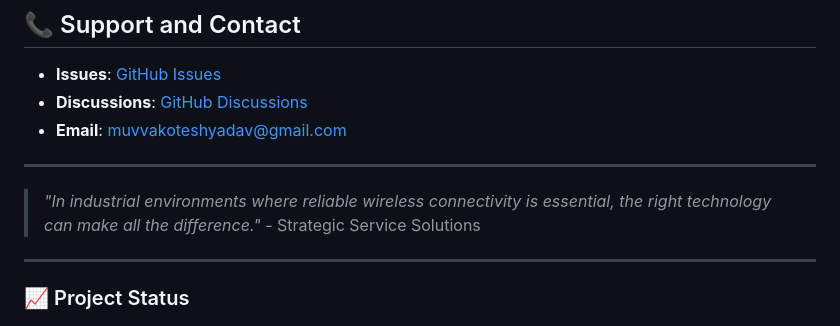
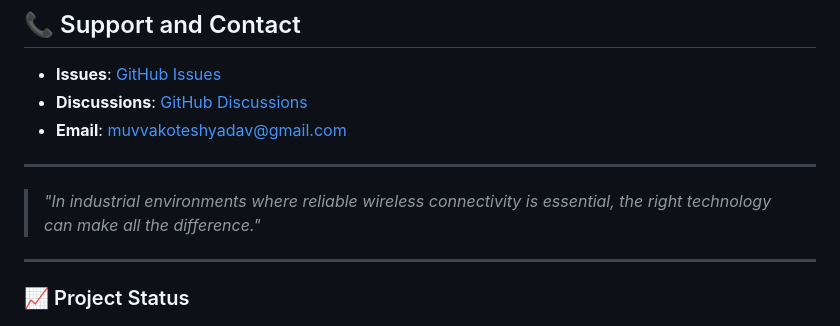
Before and after one commit to Muvvakotesh2000/wifi-roaming-sim, a Markdown page: README.md, the part around the change. GitHub-like rendering.

Commit message:
Initial commit: Wi-Fi roaming simulator with dashboard

```diff
--- a/README.md
+++ b/README.md
@@ -368,7 +368,7 @@ This project is inspired by and refers the Strategic S-Cone 6 Mobile WiFi Networ
 
 ---
 
-> *"In industrial environments where reliable wireless connectivity is essential, the right technology can make all the difference."* - Strategic Service Solutions
+> *"In industrial environments where reliable wireless connectivity is essential, the right technology can make all the difference."*
 
 ---
 
```
